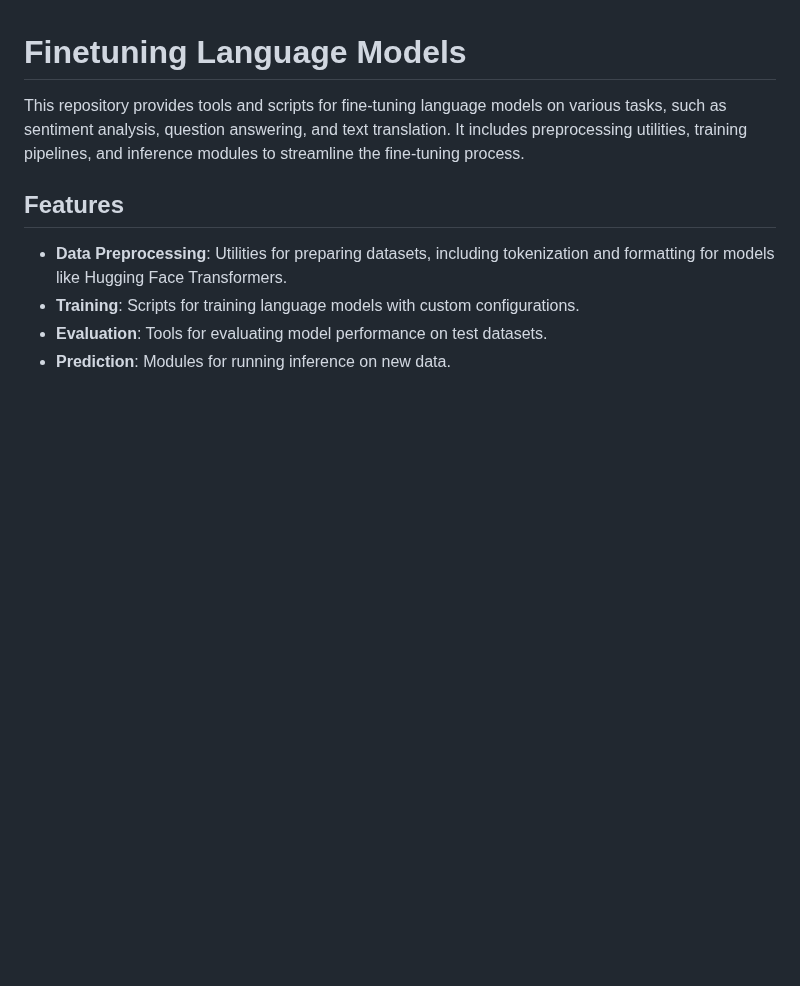
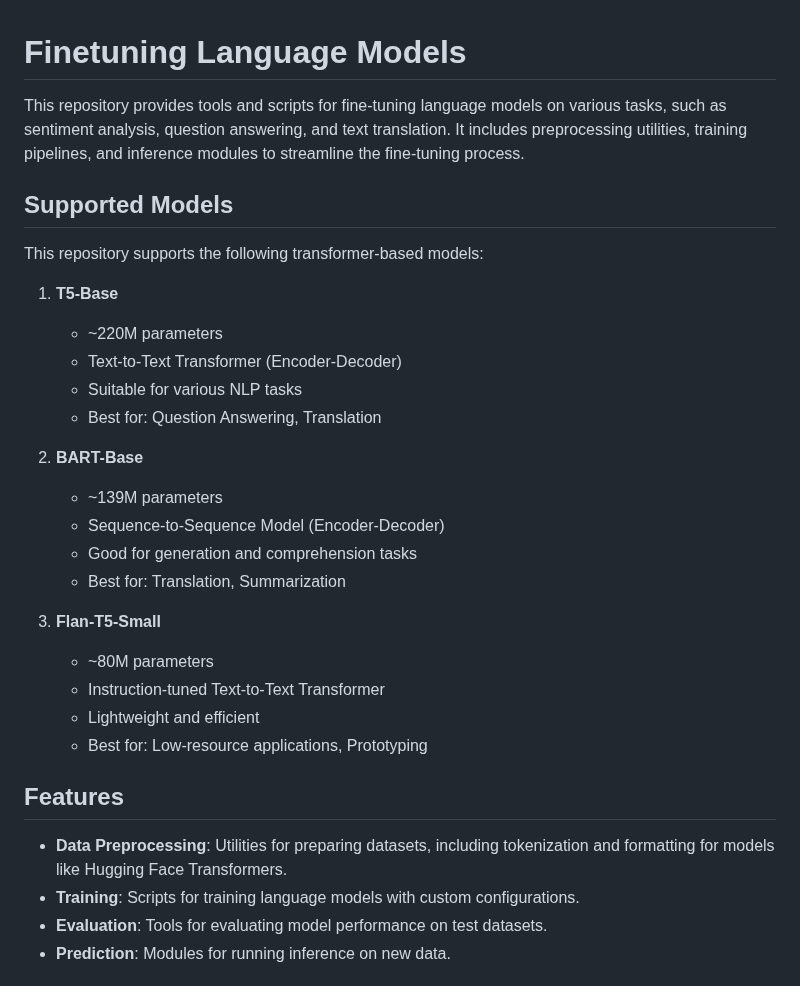
Before and after one commit to thaiquangphat/finetuning-language-models, a Markdown page: README.md, the part around one of its changes. GitHub-like rendering; blank space fills up the shorter version.

Commit message:
update root README.md

```diff
--- a/README.md
+++ b/README.md
@@ -1,6 +1,28 @@
 # Finetuning Language Models
 
 This repository provides tools and scripts for fine-tuning language models on various tasks, such as sentiment analysis, question answering, and text translation. It includes preprocessing utilities, training pipelines, and inference modules to streamline the fine-tuning process.
+
+## Supported Models
+
+This repository supports the following transformer-based models:
+
+1. **T5-Base**
+   - ~220M parameters
+   - Text-to-Text Transformer (Encoder-Decoder)
+   - Suitable for various NLP tasks
+   - Best for: Question Answering, Translation
+
+2. **BART-Base**
+   - ~139M parameters
+   - Sequence-to-Sequence Model (Encoder-Decoder)
+   - Good for generation and comprehension tasks
+   - Best for: Translation, Summarization
+
+3. **Flan-T5-Small**
+   - ~80M parameters
+   - Instruction-tuned Text-to-Text Transformer
+   - Lightweight and efficient
+   - Best for: Low-resource applications, Prototyping
 
 ## Features
 
```
Also changed, not shown: other parts of README.md (+82 -2 lines).
